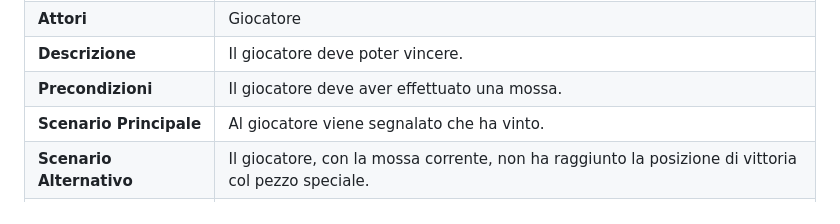
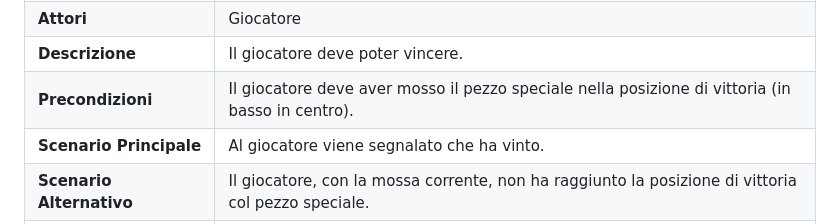
Before and after one commit to bellins14/klotski_gruppo2, a Markdown page: resources/Use_Cases.md, the part around the change. GitHub-like rendering.

```diff
--- a/resources/Use_Cases.md
+++ b/resources/Use_Cases.md
@@ -424,7 +424,7 @@
   </tr>
   <tr>
     <td><b>Precondizioni</b></td>
-    <td>Il giocatore deve aver effettuato una mossa.</td>
+    <td>Il giocatore deve aver mosso il pezzo speciale nella posizione di vittoria (in basso in centro).</td>
   </tr>
   <tr>
     <td><b>Scenario Principale</b></td>
```
